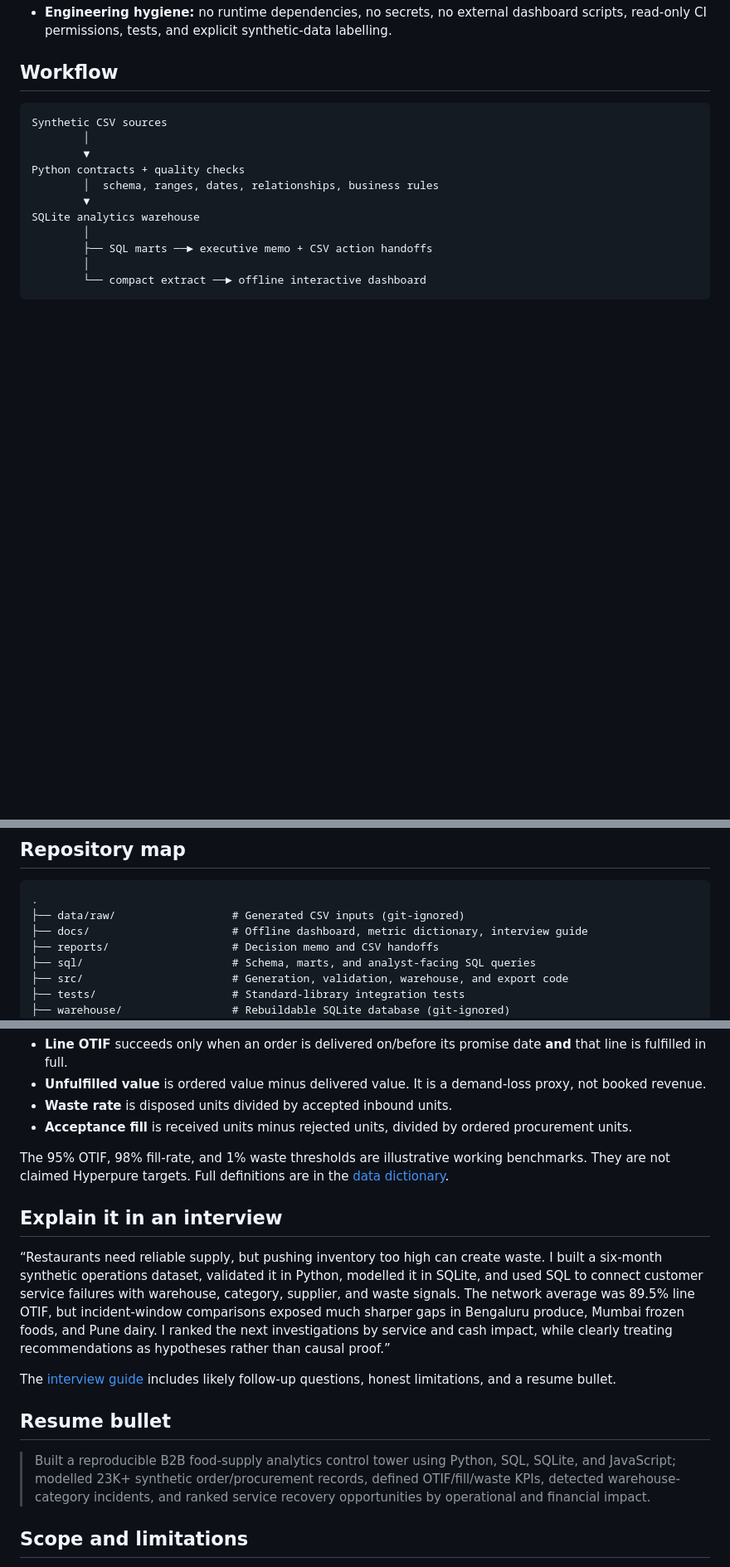
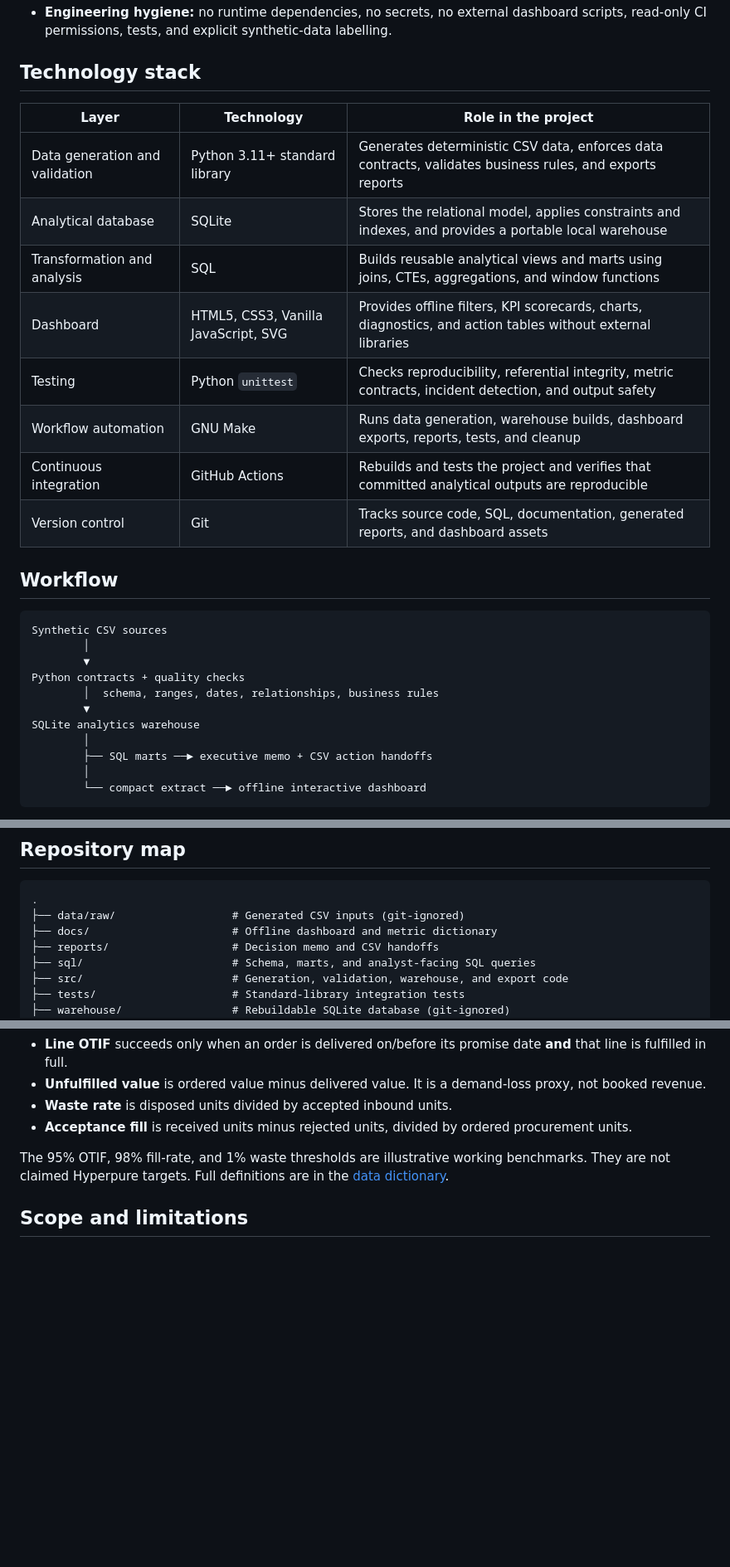
Before and after one commit to maadhav6677/Dataflow, a Markdown page: README.md, 3 parts joined by grey strips. Shown: that part at 83% size. Rendered like a GitHub page; blank space fills up the shorter version.

````diff
--- a/README.md
+++ b/README.md
@@ -44,4 +56,17 @@ Pune Staples, meanwhile, has the largest recurring unfulfilled-value pool at ₹
 - **Engineering hygiene:** no runtime dependencies, no secrets, no external dashboard scripts, read-only CI permissions, tests, and explicit synthetic-data labelling.
+
+## Technology stack
+
+| Layer | Technology | Role in the project |
+|---|---|---|
+| Data generation and validation | Python 3.11+ standard library | Generates deterministic CSV data, enforces data contracts, validates business rules, and exports reports |
+| Analytical database | SQLite | Stores the relational model, applies constraints and indexes, and provides a portable local warehouse |
+| Transformation and analysis | SQL | Builds reusable analytical views and marts using joins, CTEs, aggregations, and window functions |
+| Dashboard | HTML5, CSS3, Vanilla JavaScript, SVG | Provides offline filters, KPI scorecards, charts, diagnostics, and action tables without external libraries |
+| Testing | Python `unittest` | Checks reproducibility, referential integrity, metric contracts, incident detection, and output safety |
+| Workflow automation | GNU Make | Runs data generation, warehouse builds, dashboard exports, reports, tests, and cleanup |
+| Continuous integration | GitHub Actions | Rebuilds and tests the project and verifies that committed analytical outputs are reproducible |
+| Version control | Git | Tracks source code, SQL, documentation, generated reports, and dashboard assets |
 
 ## Workflow
 
@@ -87,7 +112,7 @@ Useful commands:
 ```text
 .
 ├── data/raw/                  # Generated CSV inputs (git-ignored)
-├── docs/                      # Offline dashboard, metric dictionary, interview guide
+├── docs/                      # Offline dashboard and metric dictionary
 ├── reports/                   # Decision memo and CSV handoffs
 ├── sql/                       # Schema, marts, and analyst-facing SQL queries
 ├── src/                       # Generation, validation, warehouse, and export code
@@ -114,16 +139,6 @@ Start with these files:
 
 The 95% OTIF, 98% fill-rate, and 1% waste thresholds are illustrative working benchmarks. They are not claimed Hyperpure targets. Full definitions are in the [data dictionary](docs/data_dictionary.md).
 
-## Explain it in an interview
-
-“Restaurants need reliable supply, but pushing inventory too high can create waste. I built a six-month synthetic operations dataset, validated it in Python, modelled it in SQLite, and used SQL to connect customer service failures with warehouse, category, supplier, and waste signals. The network average was 89.5% line OTIF, but incident-window comparisons exposed much sharper gaps in Bengaluru produce, Mumbai frozen foods, and Pune dairy. I ranked the next investigations by service and cash impact, while clearly treating recommendations as hypotheses rather than causal proof.”
-
-The [interview guide](docs/interview_guide.md) includes likely follow-up questions, honest limitations, and a resume bullet.
-
-## Resume bullet
-
-> Built a reproducible B2B food-supply analytics control tower using Python, SQL, SQLite, and JavaScript; modelled 23K+ synthetic order/procurement records, defined OTIF/fill/waste KPIs, detected warehouse-category incidents, and ranked service recovery opportunities by operational and financial impact.
-
 ## Scope and limitations
 
 - Planted incidents make the dataset useful for demonstrating diagnosis; they do not estimate real company performance.
````
Also changed, not shown: other parts of README.md (+16 -4 lines), docs/interview_guide.md (deleted, +0 -39 lines), reports/executive_summary.md (+1 -1 lines), docs/assets/dashboard-incident.jpg (added), docs/assets/dashboard-overview.jpg (added), 7 other files.
